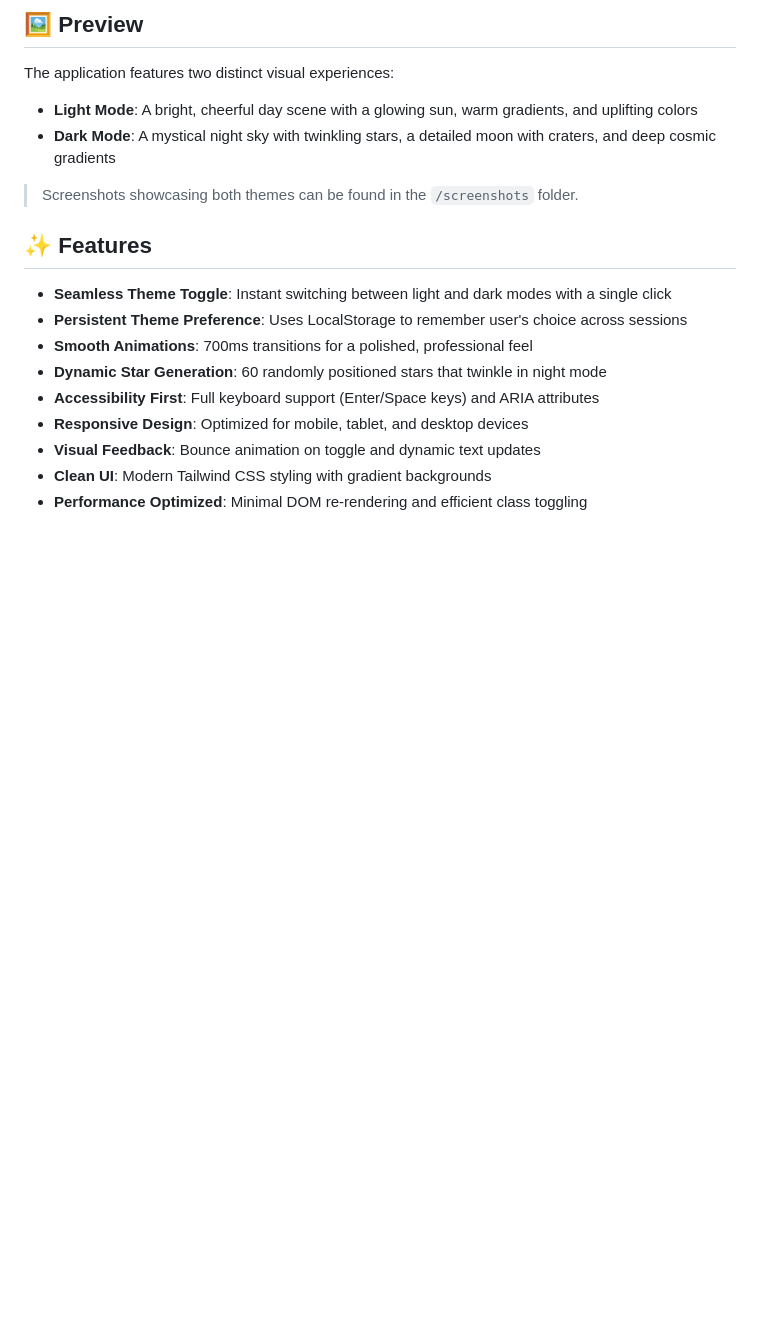
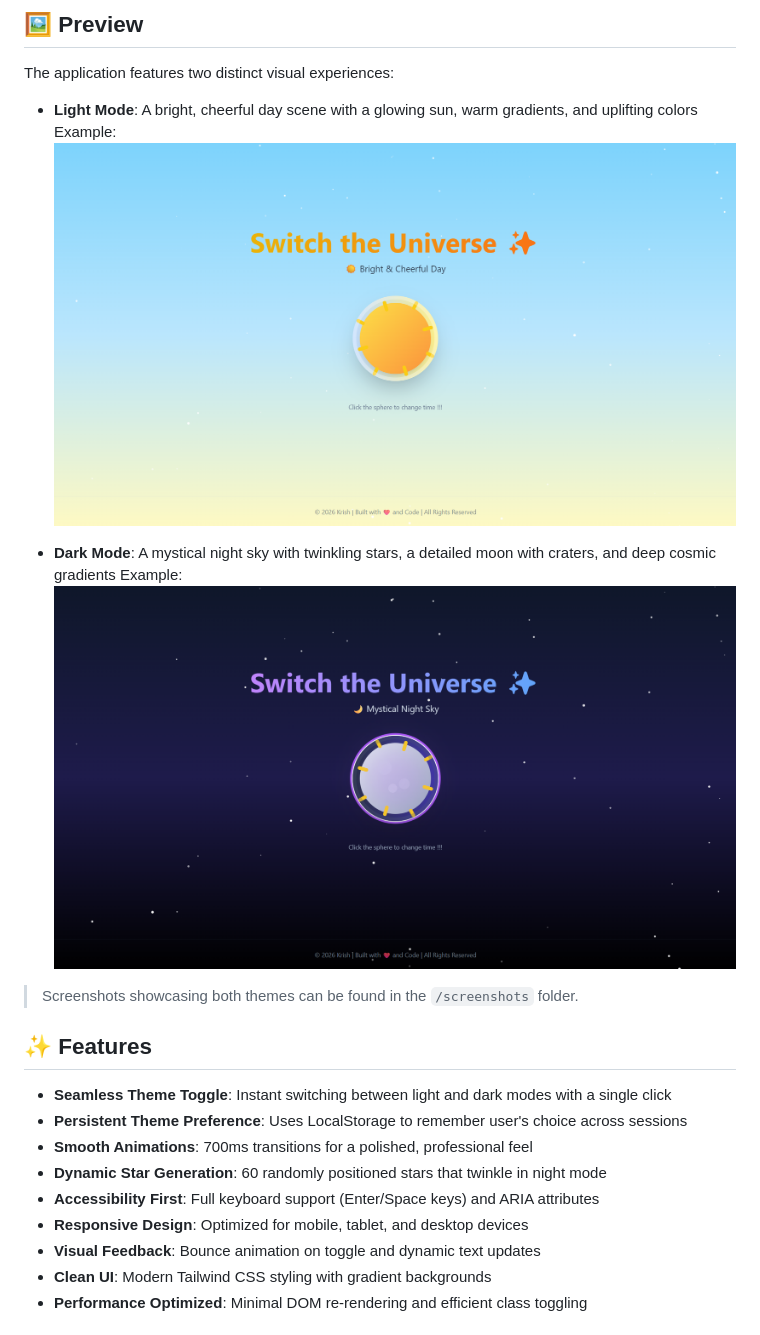
Before and after one commit to codexxxx07/Dark_Light_Mode_Toggle, a Markdown page: README.md, the part around the change. Drawn GitHub-style; pictures changed too: assets/DarkMode.png (added), assets/LightMode.png (added); blank space fills up the shorter version.

Commit message:
Updated README.md File + Added assets Folder

```diff
--- a/README.md
+++ b/README.md
@@ -11,8 +11,10 @@ Theme switching is more than just a visual preference—it's about accessibility
 The application features two distinct visual experiences:
 
 - **Light Mode**: A bright, cheerful day scene with a glowing sun, warm gradients, and uplifting colors
+   Example: ![Light Mode](/assets/LightMode.png)
+
 - **Dark Mode**: A mystical night sky with twinkling stars, a detailed moon with craters, and deep cosmic gradients
-
+   Example: ![Dark Mode](/assets/DarkMode.png)
 > Screenshots showcasing both themes can be found in the `/screenshots` folder.
 
 ## ✨ Features
```
